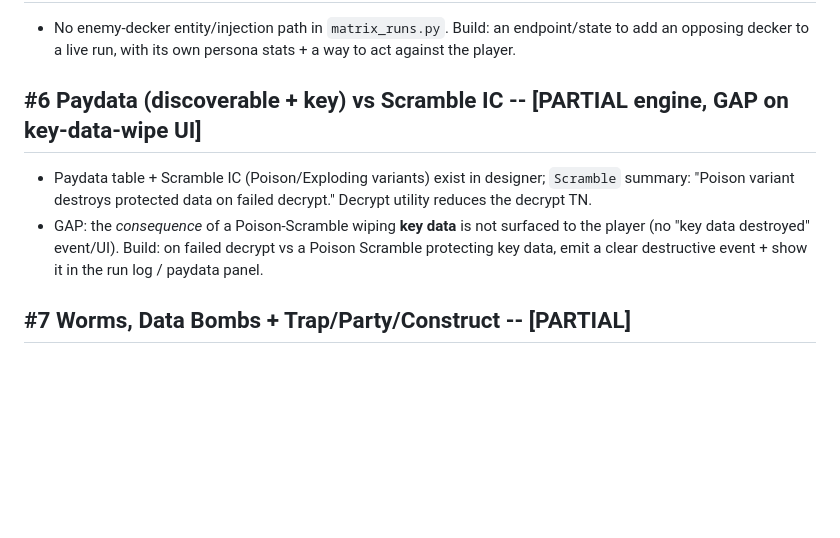
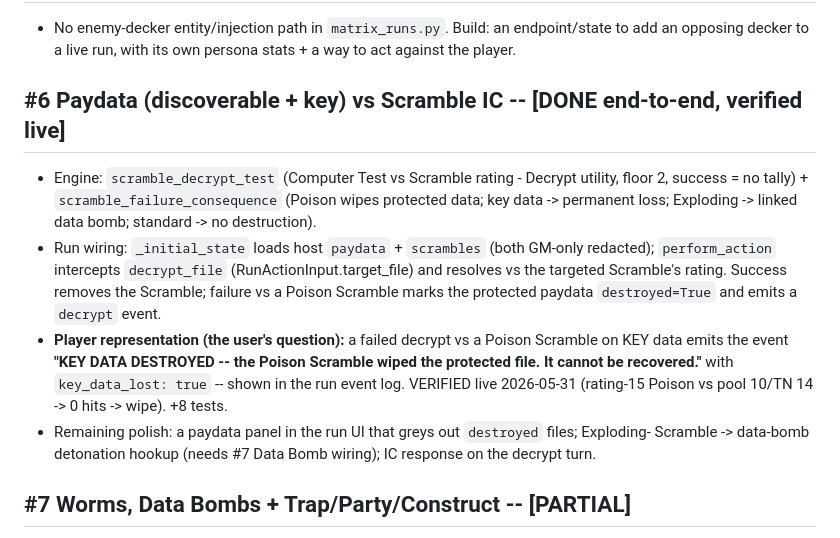
Before and after one commit to chaotic-illusions/shadowrun-world, a Markdown page: docs/matrix2-test-matrix-notes.md, the part around the change. Drawn GitHub-style; blank space fills up the shorter version.

Commit message:
docs(matrix2): #6 verified end-to-end (KEY DATA DESTROYED event confirmed live)

```diff
--- a/docs/matrix2-test-matrix-notes.md
+++ b/docs/matrix2-test-matrix-notes.md
@@ -64,13 +64,20 @@ Never touches the real `:8000` instance.
 - No enemy-decker entity/injection path in `matrix_runs.py`. Build: an endpoint/state to add an
   opposing decker to a live run, with its own persona stats + a way to act against the player.
 
-## #6 Paydata (discoverable + key) vs Scramble IC -- [PARTIAL engine, GAP on key-data-wipe UI]
-- Paydata table + Scramble IC (Poison/Exploding variants) exist in designer; `Scramble`
-  summary: "Poison variant destroys protected data on failed decrypt." Decrypt utility reduces
-  the decrypt TN.
-- GAP: the *consequence* of a Poison-Scramble wiping **key data** is not surfaced to the player
-  (no "key data destroyed" event/UI). Build: on failed decrypt vs a Poison Scramble protecting
-  key data, emit a clear destructive event + show it in the run log / paydata panel.
+## #6 Paydata (discoverable + key) vs Scramble IC -- [DONE end-to-end, verified live]
+- Engine: `scramble_decrypt_test` (Computer Test vs Scramble rating - Decrypt utility, floor 2,
+  success = no tally) + `scramble_failure_consequence` (Poison wipes protected data; key data ->
+  permanent loss; Exploding -> linked data bomb; standard -> no destruction).
+- Run wiring: `_initial_state` loads host `paydata` + `scrambles` (both GM-only redacted);
+  `perform_action` intercepts `decrypt_file` (RunActionInput.target_file) and resolves vs the
+  targeted Scramble's rating. Success removes the Scramble; failure vs a Poison Scramble marks the
+  protected paydata `destroyed=True` and emits a `decrypt` event.
+- **Player representation (the user's question):** a failed decrypt vs a Poison Scramble on KEY
+  data emits the event **"KEY DATA DESTROYED -- the Poison Scramble wiped the protected file. It
+  cannot be recovered."** with `key_data_lost: true` -- shown in the run event log. VERIFIED live
+  2026-05-31 (rating-15 Poison vs pool 10/TN 14 -> 0 hits -> wipe). +8 tests.
+- Remaining polish: a paydata panel in the run UI that greys out `destroyed` files; Exploding-
+  Scramble -> data-bomb detonation hookup (needs #7 Data Bomb wiring); IC response on the decrypt turn.
 
 ## #7 Worms, Data Bombs + Trap/Party/Construct -- [PARTIAL]
 - [DONE] Trap IC (surface conceals hidden), Party IC (cluster_id + `_cluster_size`), Construct
```
